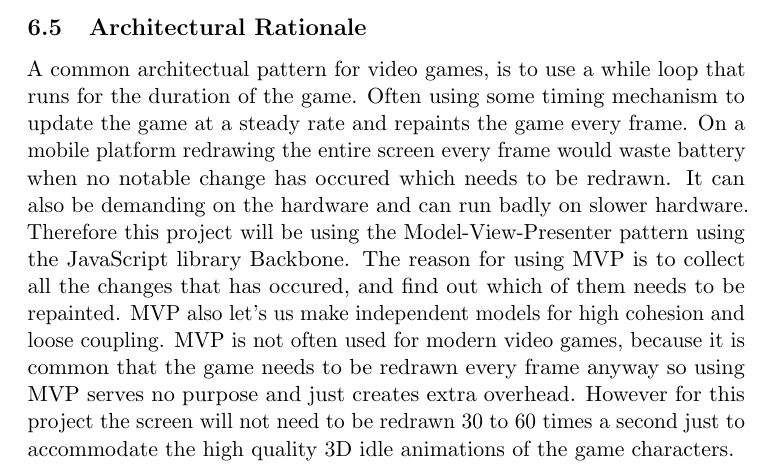
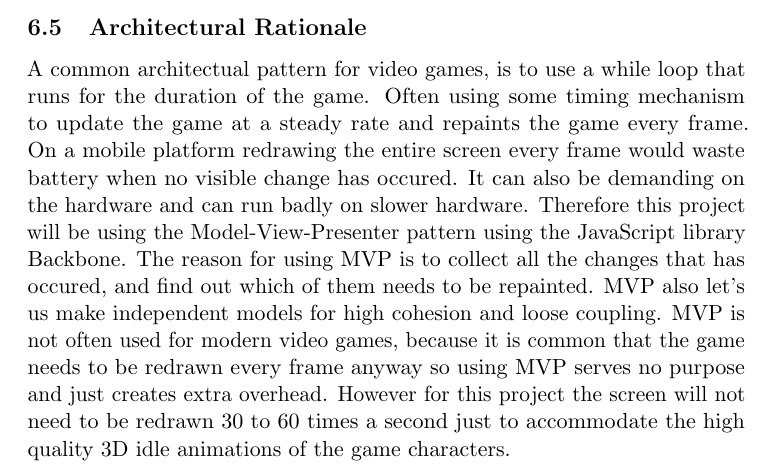
Before and after one commit to kpro-gr10/report, a LaTeX document (main.tex, which reads architecture/rationale.tex): part of page 57 of 70, cut so that both start at the same text. Compiled offline with pdfLaTeX.

Commit message:
slight rephrasing of a sentence

```diff
--- a/architecture/rationale.tex
+++ b/architecture/rationale.tex
@@ -3,12 +3,12 @@
 A common architectual pattern for video games, is to use a while loop that runs for the duration
 of the game. Often using some timing mechanism to update the game at a steady rate and repaints
 the game every frame. On a mobile platform redrawing the entire screen every frame would waste
-battery when no notable change has occured which needs to be redrawn. It can also be demanding
-on the hardware and can run badly on slower hardware. Therefore this project will be using the
-Model-View-Presenter pattern using the JavaScript library Backbone. The reason for using MVP is
-to collect all the changes that has occured, and find out which of them needs to be repainted.
-MVP also let's us make independent models for high cohesion and loose coupling. MVP is not often
-used for modern video games, because it is common that the game needs to be redrawn every frame
-anyway so using MVP serves no purpose and just creates extra overhead. However for this project
-the screen will not need to be redrawn 30 to 60 times a second just to accommodate the high quality
-3D idle animations of the game characters.
+battery when no visible change has occured. It can also be demanding on the hardware and can run
+badly on slower hardware. Therefore this project will be using the Model-View-Presenter pattern
+using the JavaScript library Backbone. The reason for using MVP is to collect all the changes
+that has occured, and find out which of them needs to be repainted. MVP also let's us make
+independent models for high cohesion and loose coupling. MVP is not often used for modern video
+games, because it is common that the game needs to be redrawn every frame anyway so using MVP
+serves no purpose and just creates extra overhead. However for this project the screen will not
+need to be redrawn 30 to 60 times a second just to accommodate the high quality 3D idle animations
+of the game characters.
```
